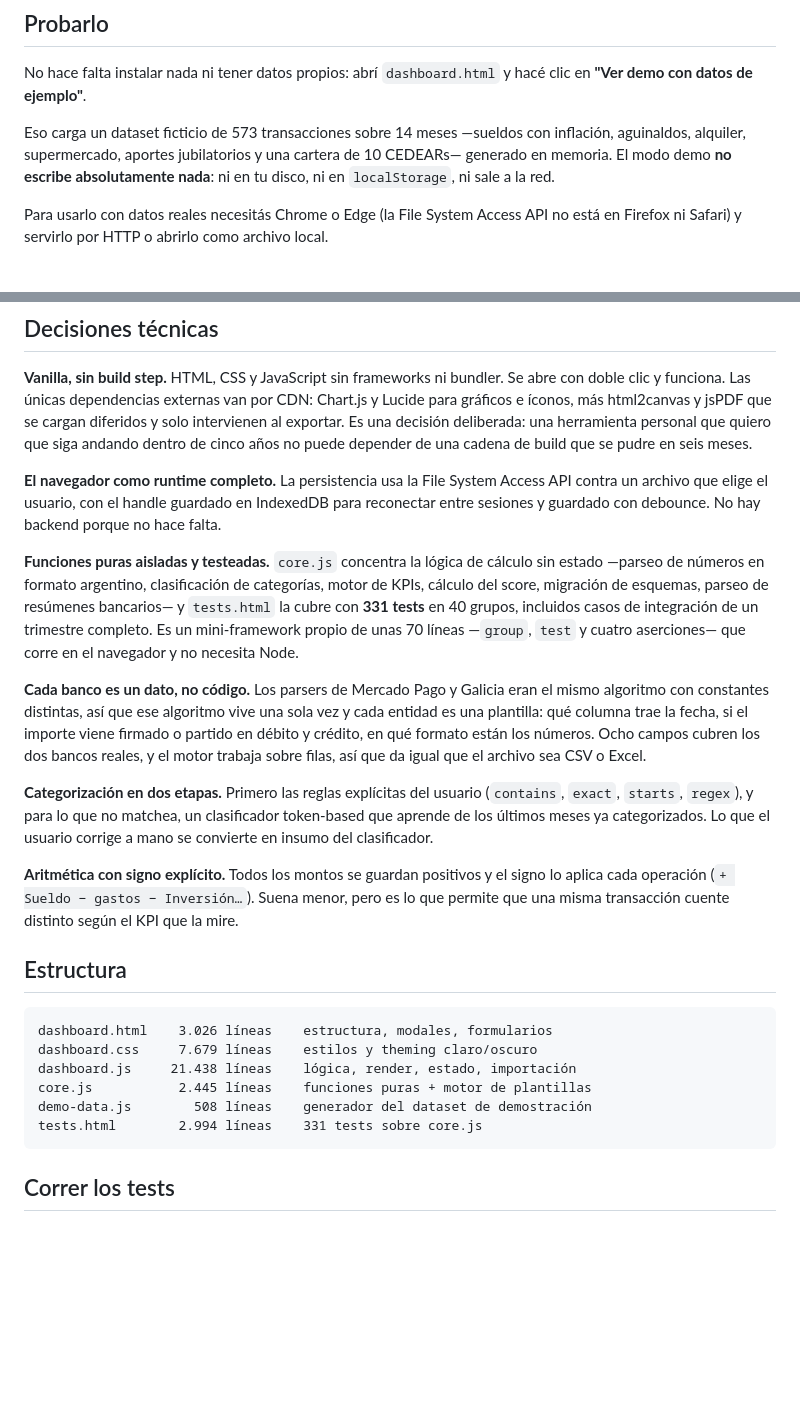
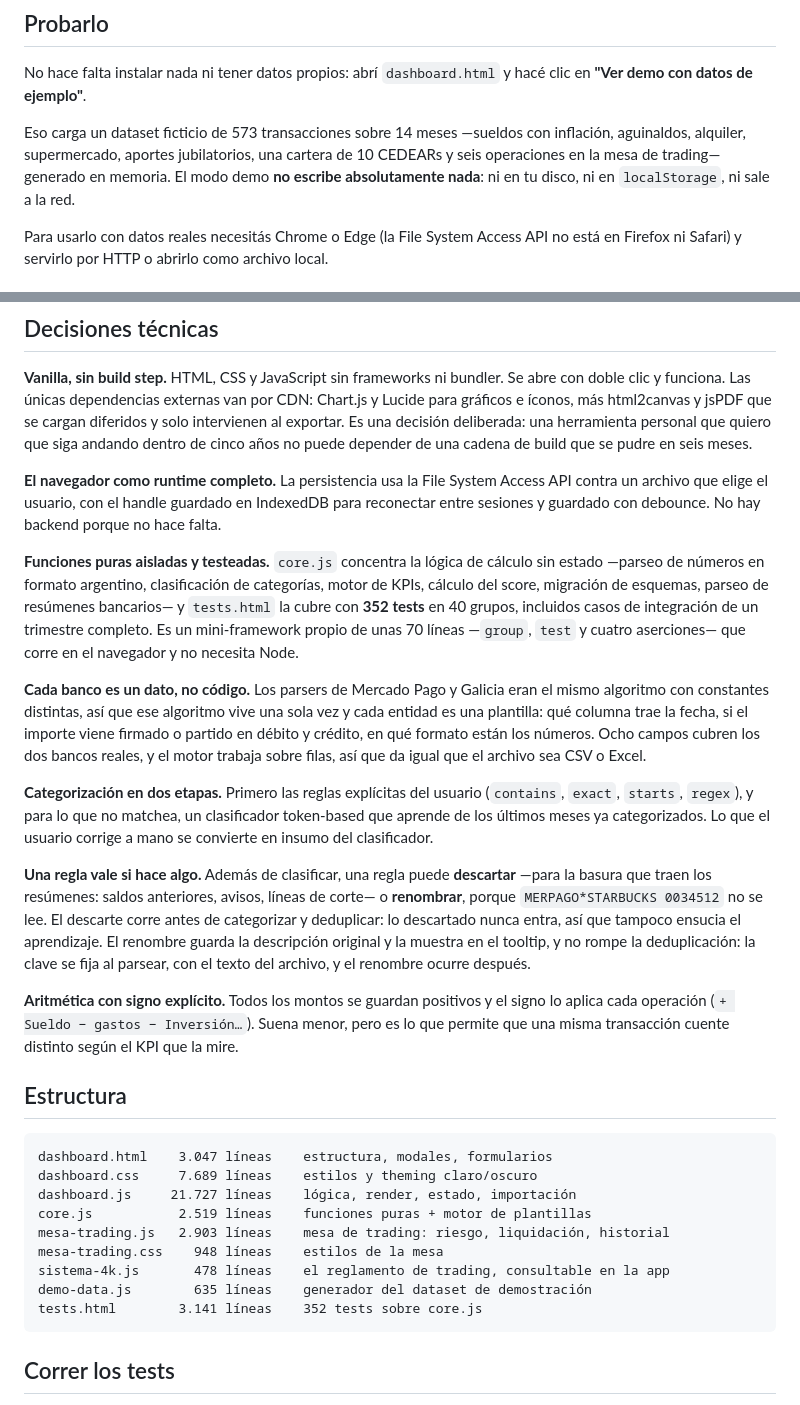
Before and after one commit to dev-jalm/anamnesis, a Markdown page: README.md, 2 parts joined by grey strips. Rendered like a GitHub page; blank space fills up the shorter version.

Commit message:
Contar la mesa de trading en el readme
El readme seguia describiendo Trading como un destino mas de la cartera, que es
justo lo que dejo de ser, y no mencionaba la mesa en ningun lado.

Se agrega una seccion propia que explica por que Trading no encajaba —una
tenencia se acumula y se valua contra el precio de hoy; una operacion
apalancada es un viaje entrada-stop-salida que cierra con un resultado
definitivo— y que hace la mesa: tamano de posicion desde el riesgo elegido,
liquidacion real con los tramos de margen de mantenimiento, y el aviso de
cuando la liquidacion pega antes que el stop.

Lo que la distingue de una planilla esta explicado como tal: las cinco
compuertas quedan registradas por operacion, asi la adherencia se mide contra
lo que uno se habia propuesto y no contra el resultado, y el historial compara
con stop contra sin stop para que se vea si operar sin stop viene saliendo bien
o simplemente todavia no salio mal.

Ademas se documentan las reglas de descarte y de renombre, que tampoco estaban.

ACTUALIZADOS los numeros que habian quedado viejos: 331 tests pasan a 352 en
los dos lugares donde figuraban, las lineas por archivo se remiden y se suman
mesa-trading.js, mesa-trading.css y sistema-4k.js a la estructura. La demo
ahora se describe con sus seis operaciones.

Falta una captura de la mesa en "Como se ve": las dos que hay siguen siendo
validas, pero ninguna la muestra.

Co-Authored-By: Claude Opus 5 <noreply@anthropic.com>

````diff
--- a/README.md
+++ b/README.md
@@ -36,7 +36,7 @@ _Las dos capturas son del modo demo: los números son ficticios._
 
 No hace falta instalar nada ni tener datos propios: abrí `dashboard.html` y hacé clic en **"Ver demo con datos de ejemplo"**.
 
-Eso carga un dataset ficticio de 573 transacciones sobre 14 meses —sueldos con inflación, aguinaldos, alquiler, supermercado, aportes jubilatorios y una cartera de 10 CEDEARs— generado en memoria. El modo demo **no escribe absolutamente nada**: ni en tu disco, ni en `localStorage`, ni sale a la red.
+Eso carga un dataset ficticio de 573 transacciones sobre 14 meses —sueldos con inflación, aguinaldos, alquiler, supermercado, aportes jubilatorios, una cartera de 10 CEDEARs y seis operaciones en la mesa de trading— generado en memoria. El modo demo **no escribe absolutamente nada**: ni en tu disco, ni en `localStorage`, ni sale a la red.
 
 Para usarlo con datos reales necesitás Chrome o Edge (la File System Access API no está en Firefox ni Safari) y servirlo por HTTP o abrirlo como archivo local.
 
@@ -68,23 +82,28 @@ Los formatos incorporados también se editan, por si esas entidades cambian cóm
 
 **El navegador como runtime completo.** La persistencia usa la File System Access API contra un archivo que elige el usuario, con el handle guardado en IndexedDB para reconectar entre sesiones y guardado con debounce. No hay backend porque no hace falta.
 
-**Funciones puras aisladas y testeadas.** `core.js` concentra la lógica de cálculo sin estado —parseo de números en formato argentino, clasificación de categorías, motor de KPIs, cálculo del score, migración de esquemas, parseo de resúmenes bancarios— y `tests.html` la cubre con **331 tests** en 40 grupos, incluidos casos de integración de un trimestre completo. Es un mini-framework propio de unas 70 líneas —`group`, `test` y cuatro aserciones— que corre en el navegador y no necesita Node.
+**Funciones puras aisladas y testeadas.** `core.js` concentra la lógica de cálculo sin estado —parseo de números en formato argentino, clasificación de categorías, motor de KPIs, cálculo del score, migración de esquemas, parseo de resúmenes bancarios— y `tests.html` la cubre con **352 tests** en 40 grupos, incluidos casos de integración de un trimestre completo. Es un mini-framework propio de unas 70 líneas —`group`, `test` y cuatro aserciones— que corre en el navegador y no necesita Node.
 
 **Cada banco es un dato, no código.** Los parsers de Mercado Pago y Galicia eran el mismo algoritmo con constantes distintas, así que ese algoritmo vive una sola vez y cada entidad es una plantilla: qué columna trae la fecha, si el importe viene firmado o partido en débito y crédito, en qué formato están los números. Ocho campos cubren los dos bancos reales, y el motor trabaja sobre filas, así que da igual que el archivo sea CSV o Excel.
 
 **Categorización en dos etapas.** Primero las reglas explícitas del usuario (`contains`, `exact`, `starts`, `regex`), y para lo que no matchea, un clasificador token-based que aprende de los últimos meses ya categorizados. Lo que el usuario corrige a mano se convierte en insumo del clasificador.
+
+**Una regla vale si hace algo.** Además de clasificar, una regla puede **descartar** —para la basura que traen los resúmenes: saldos anteriores, avisos, líneas de corte— o **renombrar**, porque `MERPAGO*STARBUCKS 0034512` no se lee. El descarte corre antes de categorizar y deduplicar: lo descartado nunca entra, así que tampoco ensucia el aprendizaje. El renombre guarda la descripción original y la muestra en el tooltip, y no rompe la deduplicación: la clave se fija al parsear, con el texto del archivo, y el renombre ocurre después.
 
 **Aritmética con signo explícito.** Todos los montos se guardan positivos y el signo lo aplica cada operación (`+ Sueldo − gastos − Inversión…`). Suena menor, pero es lo que permite que una misma transacción cuente distinto según el KPI que la mire.
 
 ## Estructura
 
 ```
-dashboard.html    3.026 líneas    estructura, modales, formularios
-dashboard.css     7.679 líneas    estilos y theming claro/oscuro
-dashboard.js     21.438 líneas    lógica, render, estado, importación
-core.js           2.445 líneas    funciones puras + motor de plantillas
-demo-data.js        508 líneas    generador del dataset de demostración
-tests.html        2.994 líneas    331 tests sobre core.js
+dashboard.html    3.047 líneas    estructura, modales, formularios
+dashboard.css     7.689 líneas    estilos y theming claro/oscuro
+dashboard.js     21.727 líneas    lógica, render, estado, importación
+core.js           2.519 líneas    funciones puras + motor de plantillas
+mesa-trading.js   2.903 líneas    mesa de trading: riesgo, liquidación, historial
+mesa-trading.css    948 líneas    estilos de la mesa
+sistema-4k.js       478 líneas    el reglamento de trading, consultable en la app
+demo-data.js        635 líneas    generador del dataset de demostración
+tests.html        3.141 líneas    352 tests sobre core.js
 ```
 
 ## Correr los tests
````
Also changed, not shown: other parts of README.md (+15 -1 lines).
